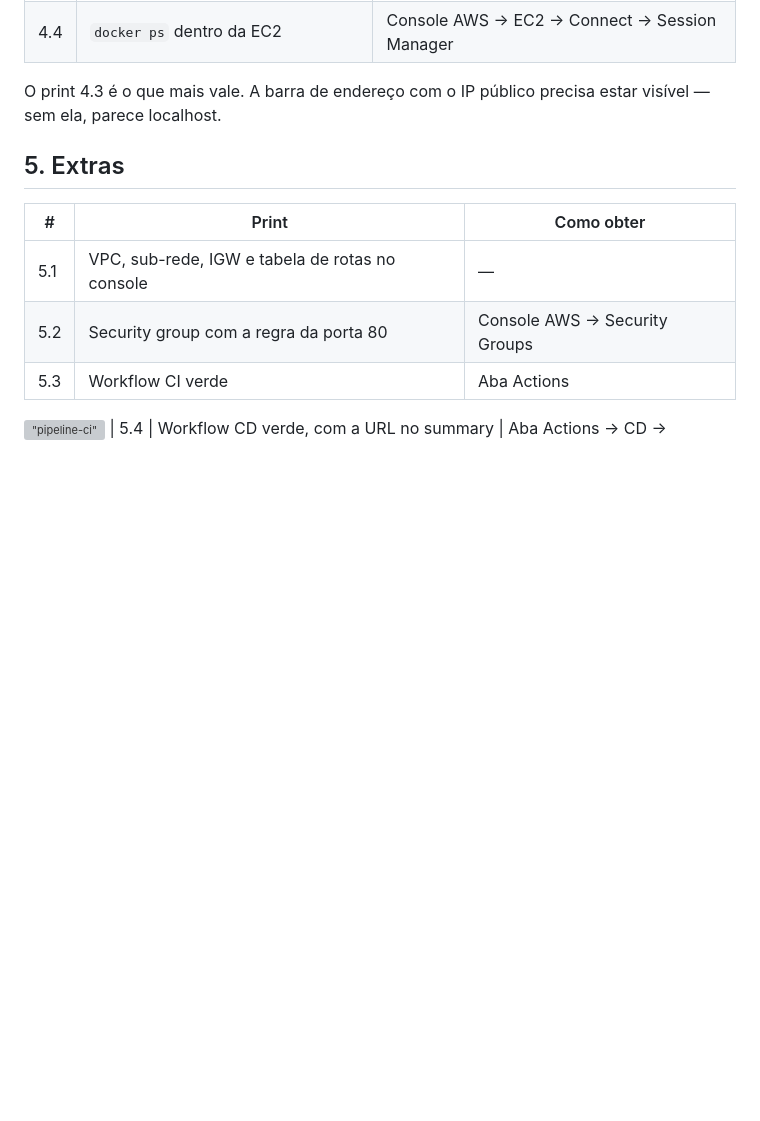
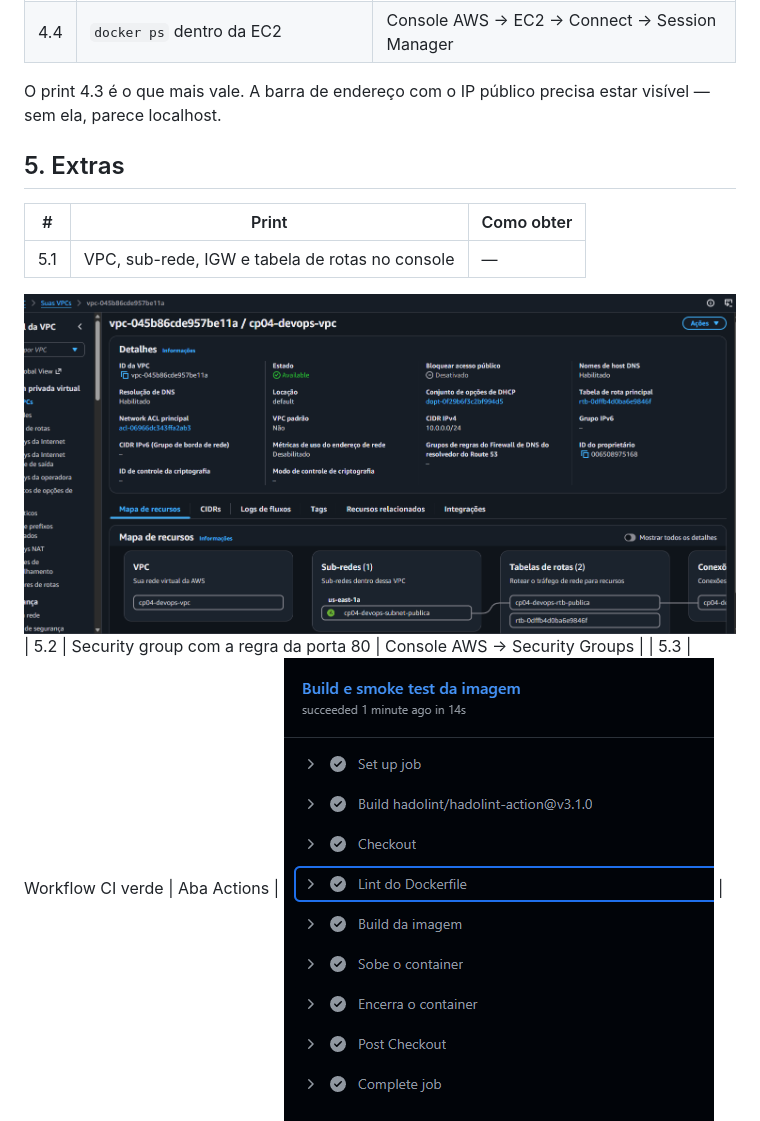
Before and after one commit to kaikyalvaro1708/cp04-devops, a Markdown page: README.md, the part around the change printed below. Drawn GitHub-style; pictures changed too: image-2.png (added); blank space fills up the shorter version; grey boxes are pictures that could not be loaded.

```diff
--- a/README.md
+++ b/README.md
@@ -189,7 +189,8 @@ estar visível — sem ela, parece localhost.
 | #   | Print                                           | Como obter                    |
 | --- | ----------------------------------------------- | ----------------------------- |
 | 5.1 | VPC, sub-rede, IGW e tabela de rotas no console | —                             |
+!["vpc"](image-2.png)
 | 5.2 | Security group com a regra da porta 80          | Console AWS → Security Groups |
 | 5.3 | Workflow CI verde                               | Aba Actions                   |
-!["pipeline-ci"](,/imgs/image-8.png)
+!["pipeline-ci"](./imgs/image-8.png)
 | 5.4 | Workflow CD verde, com a URL no summary         | Aba Actions → CD → Summary    |
```
Also changed, not shown: other parts of README.md (+4 -1 lines), image-1.png (added), image.png (added), imgs/image-9.png (added), 2 other files.
